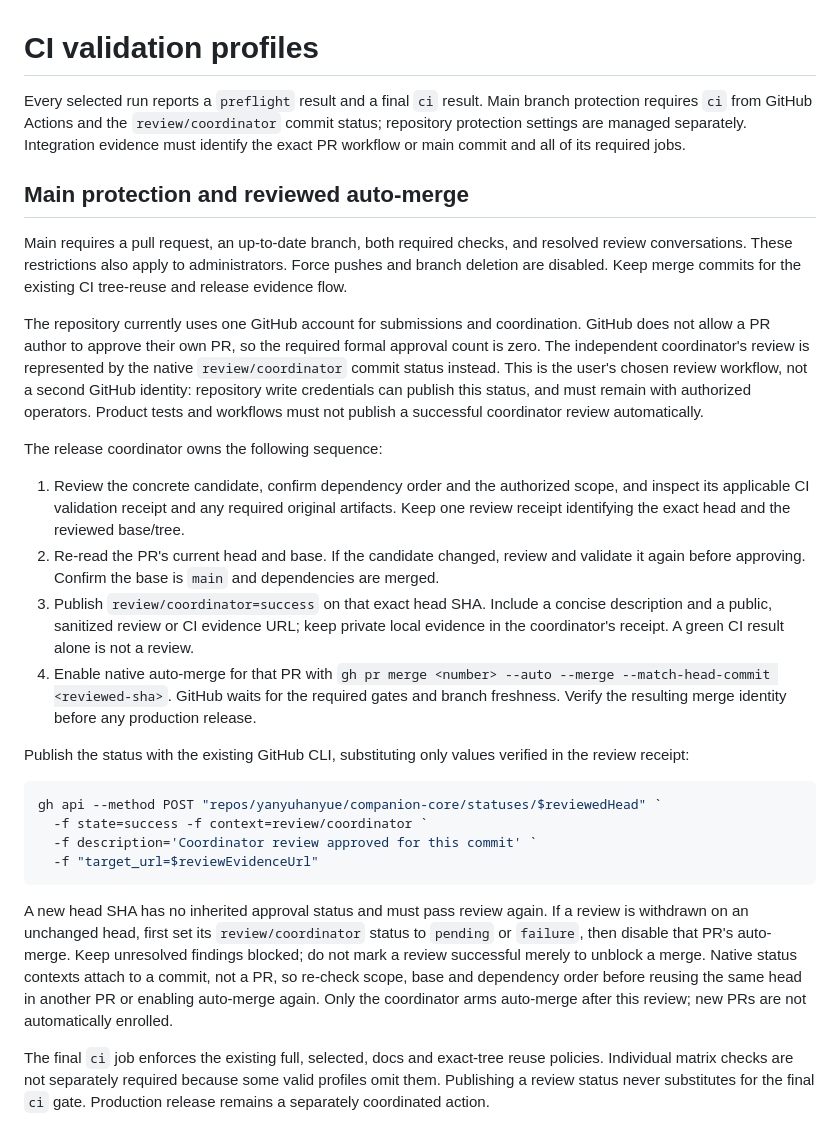
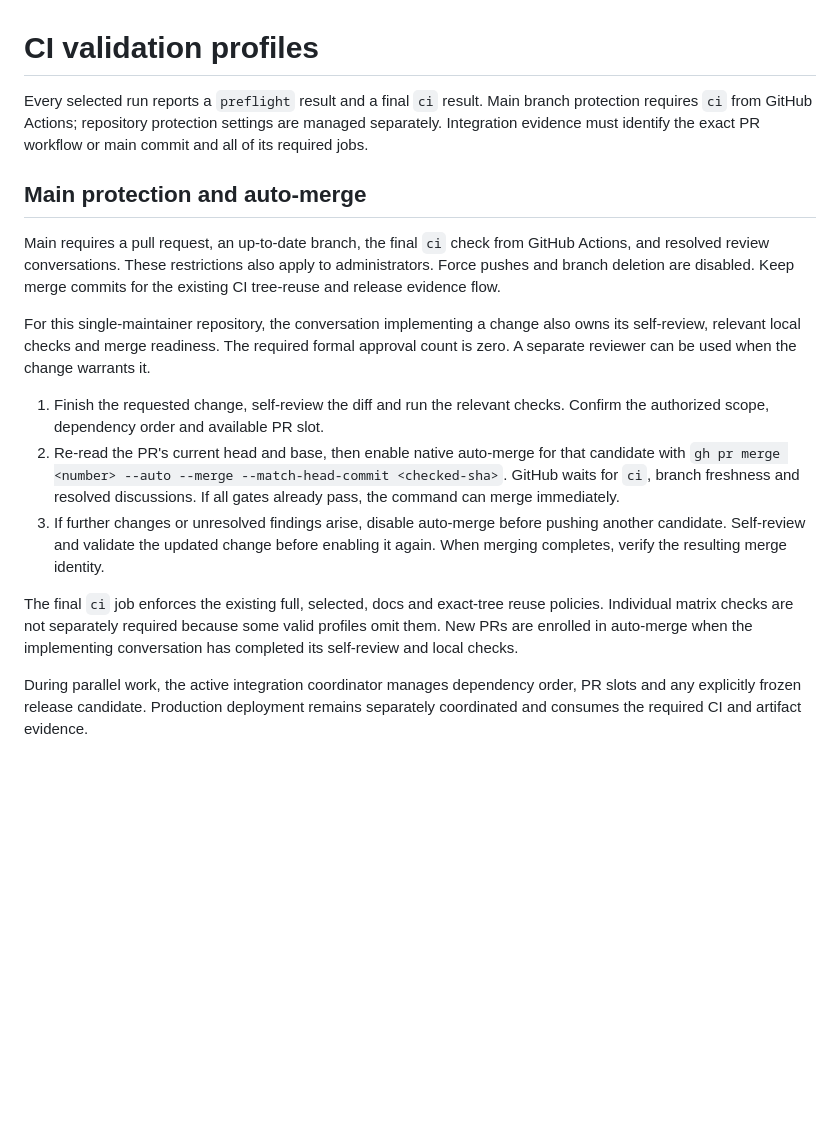
Before and after one commit to yanyuhanyue/companion-core, a Markdown page: docs/ci.md, the part around one of its changes. GitHub-like rendering; blank space fills up the shorter version.

Commit message:
Simplify protected merges for single-maintainer self-review

````diff
--- a/docs/ci.md
+++ b/docs/ci.md
@@ -1,60 +1,38 @@
 # CI validation profiles
 
 Every selected run reports a `preflight` result and a final `ci` result. Main branch
-protection requires `ci` from GitHub Actions and the `review/coordinator` commit
-status; repository protection settings are managed separately. Integration evidence
-must identify the exact PR workflow or main commit and all of its required jobs.
+protection requires `ci` from GitHub Actions; repository protection settings are
+managed separately. Integration evidence must identify the exact PR workflow or
+main commit and all of its required jobs.
 
-## Main protection and reviewed auto-merge
+## Main protection and auto-merge
 
-Main requires a pull request, an up-to-date branch, both required checks, and resolved
-review conversations. These restrictions also apply to administrators. Force pushes
-and branch deletion are disabled. Keep merge commits for the existing CI tree-reuse
-and release evidence flow.
+Main requires a pull request, an up-to-date branch, the final `ci` check from GitHub
+Actions, and resolved review conversations. These restrictions also apply to
+administrators. Force pushes and branch deletion are disabled. Keep merge commits
+for the existing CI tree-reuse and release evidence flow.
 
-The repository currently uses one GitHub account for submissions and coordination.
-GitHub does not allow a PR author to approve their own PR, so the required formal
-approval count is zero. The independent coordinator's review is represented by the
-native `review/coordinator` commit status instead. This is the user's chosen review
-workflow, not a second GitHub identity: repository write credentials can publish this
-status, and must remain with authorized operators. Product tests and workflows must
-not publish a successful coordinator review automatically.
+For this single-maintainer repository, the conversation implementing a change also
+owns its self-review, relevant local checks and merge readiness. The required formal
+approval count is zero. A separate reviewer can be used when the change warrants it.
 
-The release coordinator owns the following sequence:
-
-1. Review the concrete candidate, confirm dependency order and the authorized scope,
-   and inspect its applicable CI validation receipt and any required original artifacts.
-   Keep one review receipt identifying the exact head and the reviewed base/tree.
-2. Re-read the PR's current head and base. If the candidate changed, review and validate
-   it again before approving. Confirm the base is `main` and dependencies are merged.
-3. Publish `review/coordinator=success` on that exact head SHA. Include a concise
-   description and a public, sanitized review or CI evidence URL; keep private local
-   evidence in the coordinator's receipt. A green CI result alone is not a review.
-4. Enable native auto-merge for that PR with `gh pr merge <number> --auto --merge
-   --match-head-commit <reviewed-sha>`. GitHub waits for the required gates and branch
-   freshness. Verify the resulting merge identity before any production release.
-
-Publish the status with the existing GitHub CLI, substituting only values verified
-in the review receipt:
-
-```powershell
-gh api --method POST "repos/yanyuhanyue/companion-core/statuses/$reviewedHead" `
-  -f state=success -f context=review/coordinator `
-  -f description='Coordinator review approved for this commit' `
-  -f "target_url=$reviewEvidenceUrl"
-```
-
-A new head SHA has no inherited approval status and must pass review again. If a
-review is withdrawn on an unchanged head, first set its `review/coordinator` status
-to `pending` or `failure`, then disable that PR's auto-merge. Keep unresolved findings
-blocked; do not mark a review successful merely to unblock a merge. Native status
-contexts attach to a commit, not a PR, so re-check scope, base and dependency order
-before reusing the same head in another PR or enabling auto-merge again. Only the
-coordinator arms auto-merge after this review; new PRs are not automatically enrolled.
+1. Finish the requested change, self-review the diff and run the relevant checks.
+   Confirm the authorized scope, dependency order and available PR slot.
+2. Re-read the PR's current head and base, then enable native auto-merge for that
+   candidate with `gh pr merge <number> --auto --merge --match-head-commit <checked-sha>`.
+   GitHub waits for `ci`, branch freshness and resolved discussions. If all gates
+   already pass, the command can merge immediately.
+3. If further changes or unresolved findings arise, disable auto-merge before pushing
+   another candidate. Self-review and validate the updated change before enabling it
+   again. When merging completes, verify the resulting merge identity.
 
 The final `ci` job enforces the existing full, selected, docs and exact-tree reuse
 policies. Individual matrix checks are not separately required because some valid
-profiles omit them. Publishing a review status never substitutes for the final `ci`
-gate. Production release remains a separately coordinated action.
+profiles omit them. New PRs are enrolled in auto-merge when the implementing
+conversation has completed its self-review and local checks.
+
+During parallel work, the active integration coordinator manages dependency order,
+PR slots and any explicitly frozen release candidate. Production deployment remains
+separately coordinated and consumes the required CI and artifact evidence.
 
 Primary references: [protected branches](https://docs.github.com/en/rest/branches/branch-protection),
````
Also changed, not shown: other parts of docs/ci.md (+0 -1 lines), docs/development.md (+4 -3 lines).
